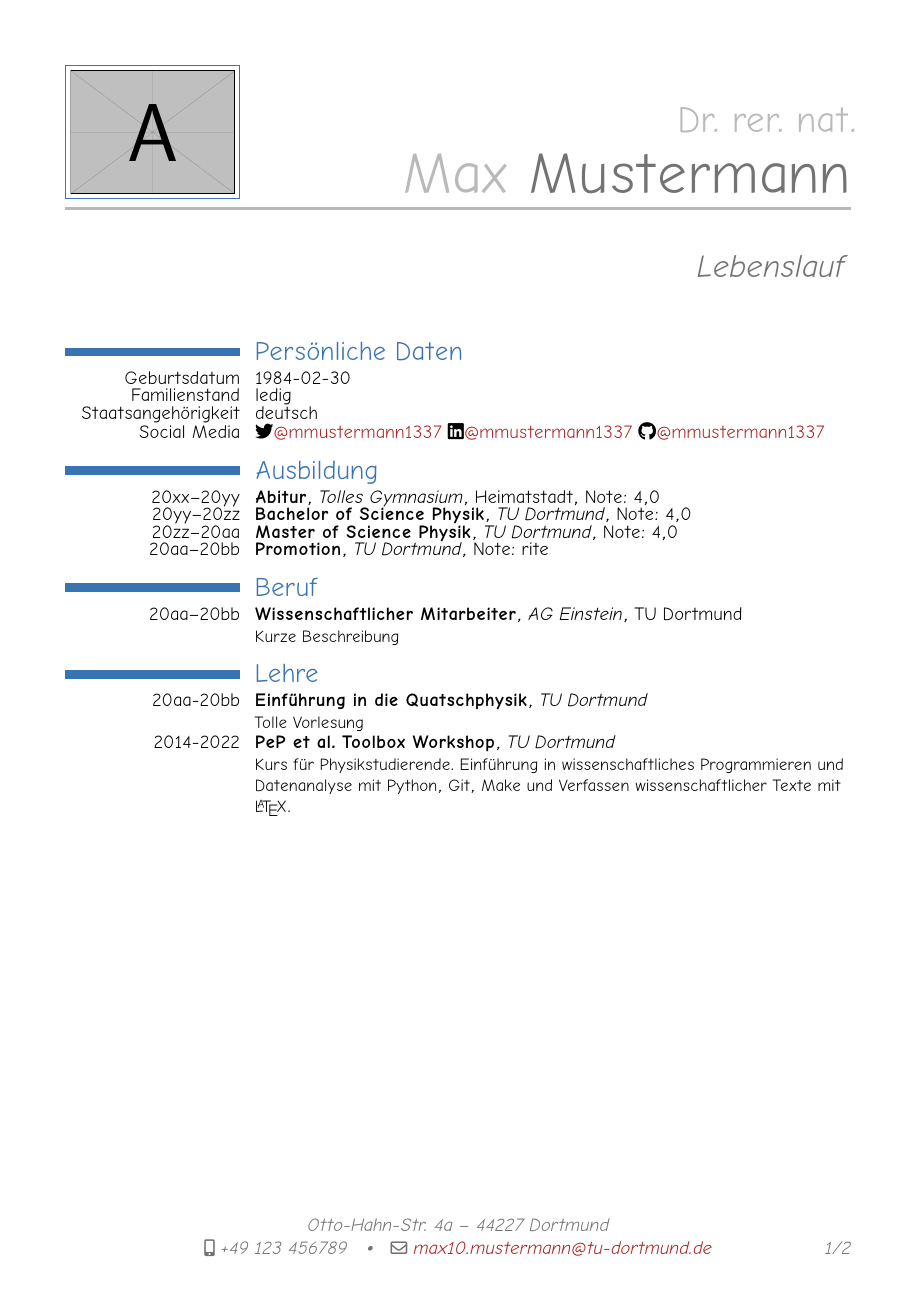
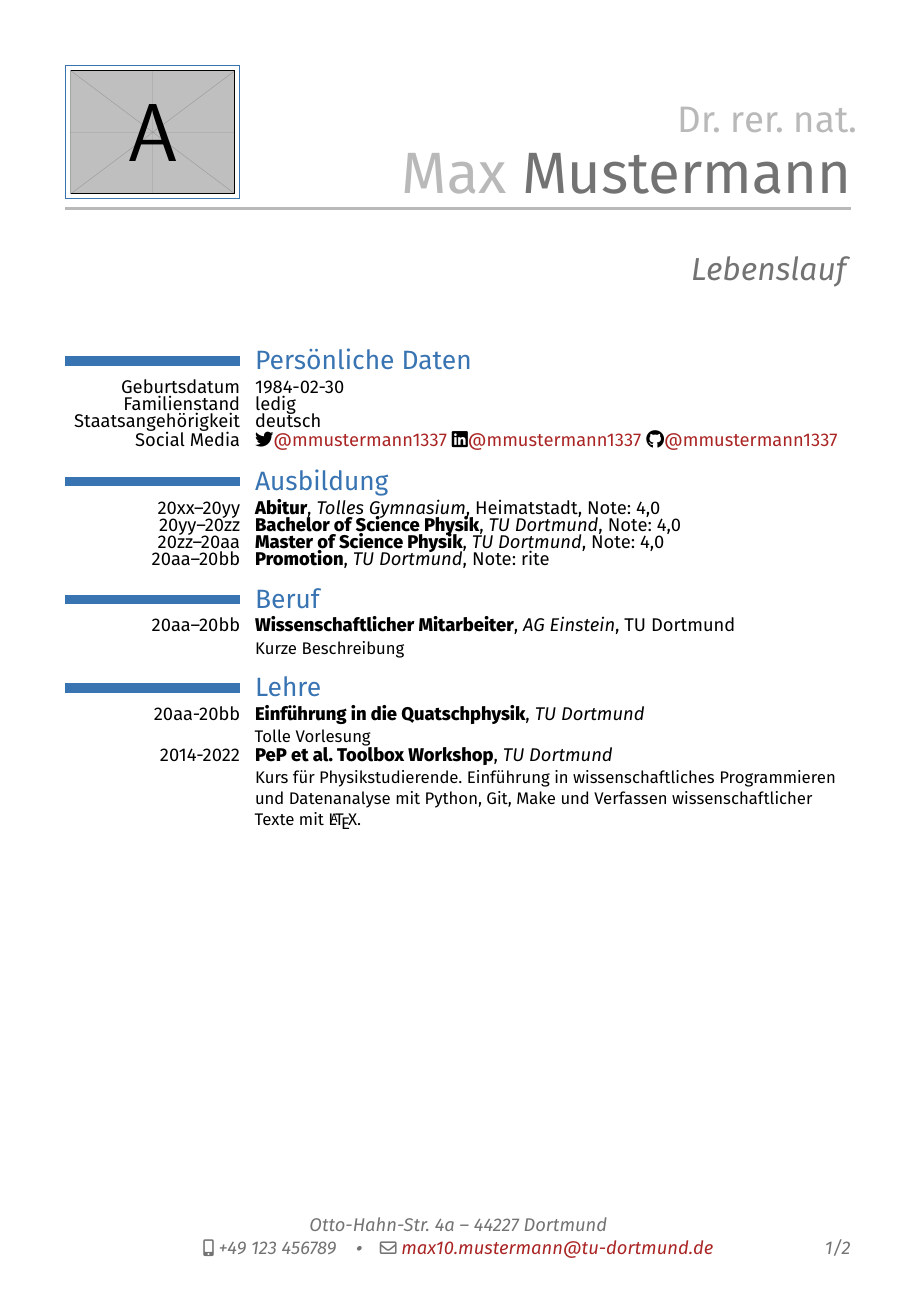
Before and after one commit to pep-dortmund/bewerbungsworkshop-latex, a LaTeX CV (cv.tex): page 1 of 2. Compiled offline with XeLaTeX.

```diff
--- a/cv/cv.tex
+++ b/cv.tex
@@ -10,7 +10,7 @@
 % font setup
 \usepackage{fontspec}
 \setromanfont{Libertinus Serif}
-\setsansfont{Comic Neue Angular}
+\setsansfont{Fira Sans}
 
 % use sans-serif font as default font in the document
 \renewcommand\familydefault\sfdefault%
```
Also changed, not shown: cover-letter.tex (renamed from cover-letter/cover-letter.tex, +1 -1 lines), Makefile (added), cover-letter/Makefile (deleted), cv/Makefile (deleted), cv/latexmkrc (deleted), latexmkrc (renamed from cover-letter/latexmkrc), publications.bib (renamed from cv/publications.bib).
